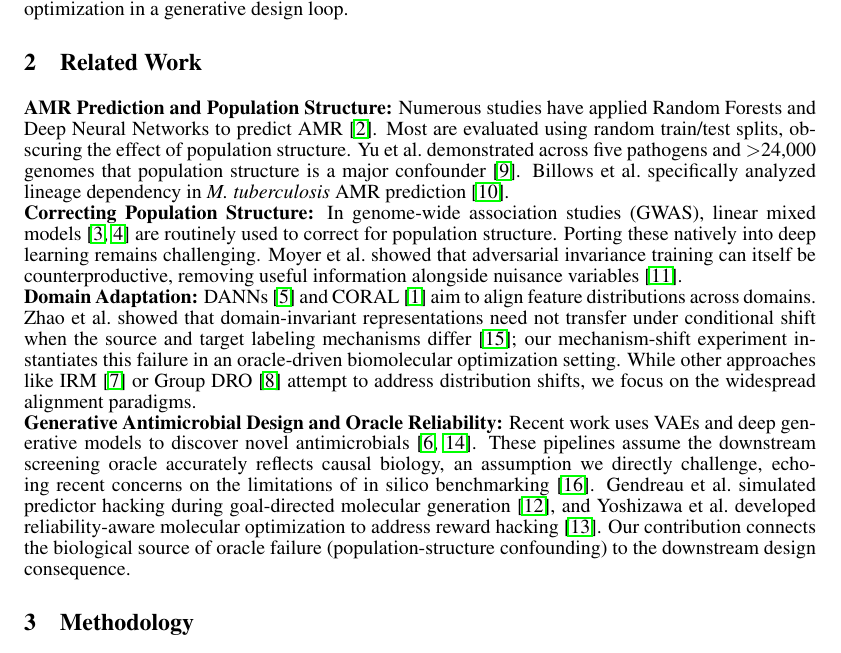
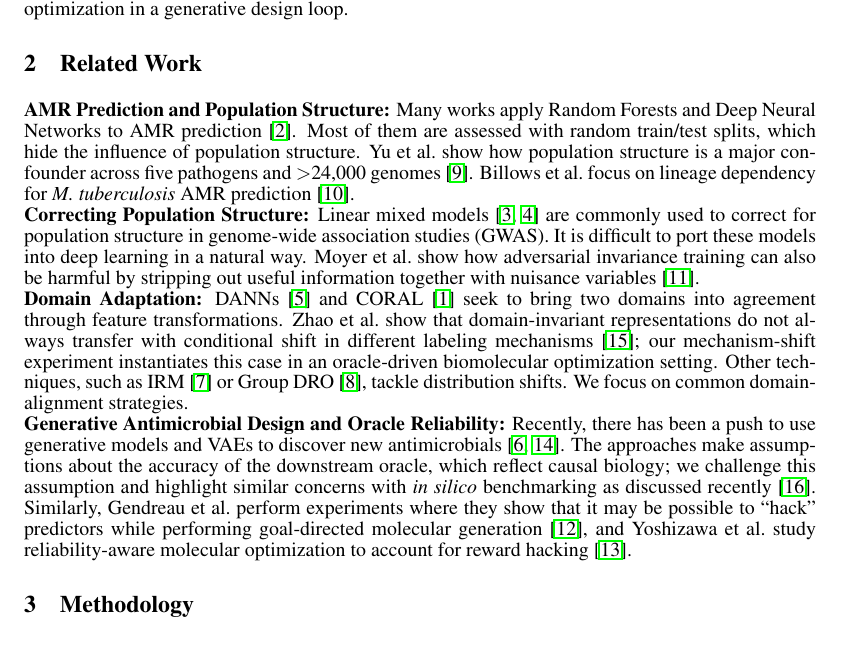
Before and after one commit to The-MathKing/AMR, a LaTeX paper (paper/neurips_paper.tex): part of page 2 of 9, cut so that both start at the same text. Compiled offline with pdfLaTeX.

Commit message:
Update Related Work text with new wording

```diff
--- a/paper/neurips_paper.tex
+++ b/paper/neurips_paper.tex
@@ -36,10 +36,10 @@ Beyond clinical diagnostics, generative antimicrobial design pipelines commonly
 We construct a controlled semi-synthetic stress test parameterized by clinical resistance prevalences (3,975 isolate phenotypes) that models the separation of causal features from spurious source domain shortcut features. We first test if the alignment-based deconfounding methods such as DANN and Deep CORAL \cite{sun2016deep} can address the diagnostic failure. We find that they are unable to do so. We extend the analysis to show how this lingering confounding can mislead downstream candidate optimization in a generative design loop.
 
 \section{Related Work}
-\textbf{AMR Prediction and Population Structure:} Numerous studies have applied Random Forests and Deep Neural Networks to predict AMR \cite{moradigaravand2018prediction}. Most are evaluated using random train/test splits, obscuring the effect of population structure. Yu et al.\ demonstrated across five pathogens and $>$24,000 genomes that population structure is a major confounder \cite{yu2025population}. Billows et al.\ specifically analyzed lineage dependency in \textit{M. tuberculosis} AMR prediction \cite{billows2023mtb}. \\
-\textbf{Correcting Population Structure:} In genome-wide association studies (GWAS), linear mixed models \cite{earle2016identifying, lees2018pyseer} are routinely used to correct for population structure. Porting these natively into deep learning remains challenging. Moyer et al.\ showed that adversarial invariance training can itself be counterproductive, removing useful information alongside nuisance variables \cite{moyer2018invariant}. \\
-\textbf{Domain Adaptation:} DANNs \cite{ganin2016domain} and CORAL \cite{sun2016deep} aim to align feature distributions across domains. Zhao et al.\ showed that domain-invariant representations need not transfer under conditional shift when the source and target labeling mechanisms differ \cite{zhao2019learning}; our mechanism-shift experiment instantiates this failure in an oracle-driven biomolecular optimization setting. While other approaches like IRM \cite{arjovsky2019invariant} or Group DRO \cite{sagawa2019distributionally} attempt to address distribution shifts, we focus on the widespread alignment paradigms. \\
-\textbf{Generative Antimicrobial Design and Oracle Reliability:} Recent work uses VAEs and deep generative models to discover novel antimicrobials \cite{das2021accelerated, szymczak2023hydramp}. These pipelines assume the downstream screening oracle accurately reflects causal biology, an assumption we directly challenge, echoing recent concerns on the limitations of in silico benchmarking \cite{anon2025overconfident}. Gendreau et al.\ simulated predictor hacking during goal-directed molecular generation \cite{gendreau2023assays}, and Yoshizawa et al.\ developed reliability-aware molecular optimization to address reward hacking \cite{yoshizawa2025dyramo}. Our contribution connects the biological source of oracle failure (population-structure confounding) to the downstream design consequence.
+\textbf{AMR Prediction and Population Structure:} Many works apply Random Forests and Deep Neural Networks to AMR prediction \cite{moradigaravand2018prediction}. Most of them are assessed with random train/test splits, which hide the influence of population structure. Yu et al.\ show how population structure is a major confounder across five pathogens and $>$24,000 genomes \cite{yu2025population}. Billows et al.\ focus on lineage dependency for \textit{M. tuberculosis} AMR prediction \cite{billows2023mtb}. \\
+\textbf{Correcting Population Structure:} Linear mixed models \cite{earle2016identifying, lees2018pyseer} are commonly used to correct for population structure in genome-wide association studies (GWAS). It is difficult to port these models into deep learning in a natural way. Moyer et al.\ show how adversarial invariance training can also be harmful by stripping out useful information together with nuisance variables \cite{moyer2018invariant}. \\
+\textbf{Domain Adaptation:} DANNs \cite{ganin2016domain} and CORAL \cite{sun2016deep} seek to bring two domains into agreement through feature transformations. Zhao et al.\ show that domain-invariant representations do not always transfer with conditional shift in different labeling mechanisms \cite{zhao2019learning}; our mechanism-shift experiment instantiates this case in an oracle-driven biomolecular optimization setting. Other techniques, such as IRM \cite{arjovsky2019invariant} or Group DRO \cite{sagawa2019distributionally}, tackle distribution shifts. We focus on common domain-alignment strategies. \\
+\textbf{Generative Antimicrobial Design and Oracle Reliability:} Recently, there has been a push to use generative models and VAEs to discover new antimicrobials \cite{das2021accelerated, szymczak2023hydramp}. The approaches make assumptions about the accuracy of the downstream oracle, which reflect causal biology; we challenge this assumption and highlight similar concerns with \textit{in silico} benchmarking as discussed recently \cite{anon2025overconfident}. Similarly, Gendreau et al.\ perform experiments where they show that it may be possible to ``hack'' predictors while performing goal-directed molecular generation \cite{gendreau2023assays}, and Yoshizawa et al.\ study reliability-aware molecular optimization to account for reward hacking \cite{yoshizawa2025dyramo}.
 
 \section{Methodology}
 \subsection{Data Simulation Protocol}
```
